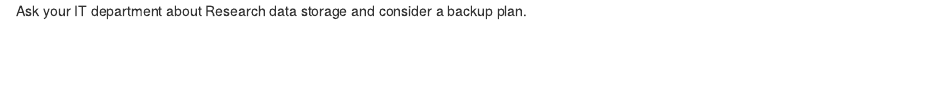
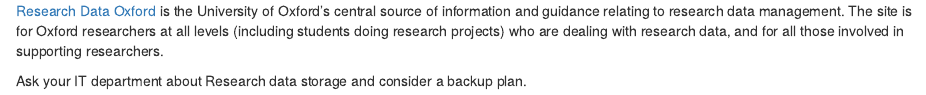
Before and after one commit to sorcha-ni/ReproducibleResearch, an R Markdown document (episodes/files/datastorage.Rmd): the page in a window 1100 px wide, from its top. Rendered offline with R 4.5, knitr and Pandoc, with nearby package versions.

Commit message:
Update datastorage.Rmd

```diff
--- a/episodes/files/datastorage.Rmd
+++ b/episodes/files/datastorage.Rmd
@@ -4,5 +4,6 @@
 It will appear on https://amandamiotto.github.io/ReproducibleResearch/instructor/step1Folders.html#raw-data
 
 -->
+[Research Data Oxford](https://researchdata.ox.ac.uk/welcome) is the University of Oxford's central source of information and guidance relating to research data management. The site is for Oxford researchers at all levels (including students doing research projects) who are dealing with research data, and for all those involved in supporting researchers.
 
 Ask your IT department about Research data storage and consider a backup plan.
```
